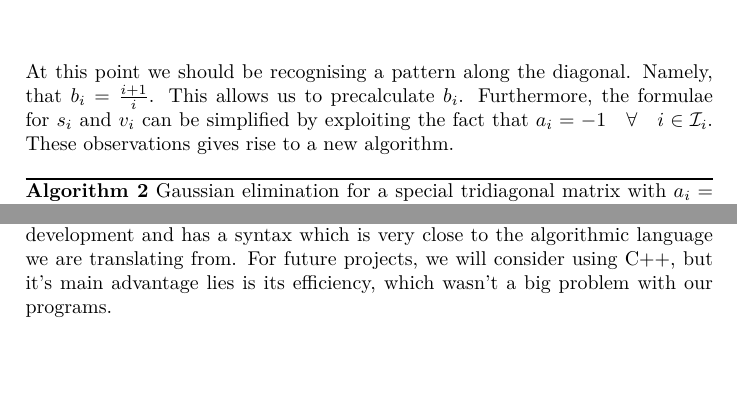
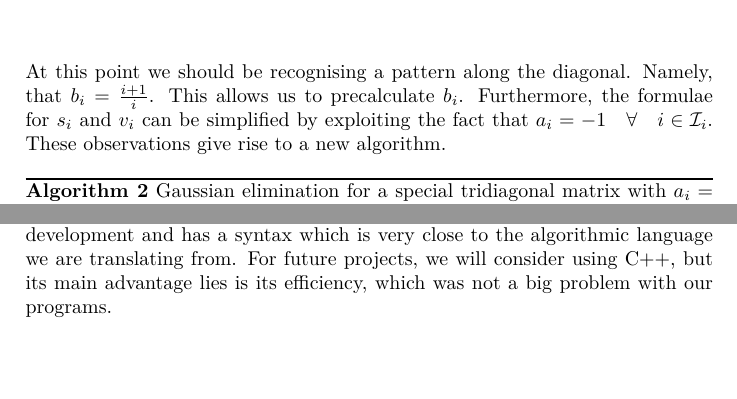
Before and after one commit to KGHustad/FYS3150, a LaTeX paper (project1/report.tex): two parts of pages 7 and 8 of 9, joined at a grey line, cut so that both start at the same text. The pictures show the PDF file project1/report.pdf that the author committed with the source.

Commit message:
project1/report.tex: Correct typos

```diff
--- a/project1/report.tex
+++ b/project1/report.tex
@@ -299,7 +299,7 @@ A_4 &= \left(\begin{array}{ccccc}
 \end{align*}
 
 At this point we should be recognising a pattern along the diagonal. Namely, that $b_i = \frac{i+1}{i}$. This allows us to precalculate $b_i$. Furthermore, the formulae for $s_i$ and $v_i$ can be simplified by exploiting the fact that $a_i = -1 \quad \forall \quad i \in \mathcal{I}_i$.
-These observations gives rise to a new algorithm.
+These observations give rise to a new algorithm.
 
 \begin{algorithm}
 \caption{Gaussian elimination for a special tridiagonal matrix with $a_i = c_i = -1$ and $b_i = 2$ $\quad \forall \quad i \in \mathcal{I}_i$} \label{alg:gaussian-special-tridiagonal}
@@ -324,7 +324,7 @@ We see that algorithm \ref{alg:gaussian-special-tridiagonal} requires a number o
 If we want to solve a series of matrix equations $A\mathbf{v} = \mathbf{s}$ with the same matrix $A$, we could invest some time in performing an LU decomposition of $A$ in $\Theta(n^3)$ time, while we could solve $U\mathbf{v} = \mathbf{w}, L\mathbf{w} = \mathbf{s}$ in $\Theta(n^2)$ time. However, we would need to store a full $n \times n$ matrix, so our memory requirements are on the order of $\Theta(n^2)$.
 
 \section{Implementation and results}\label{sec:implementation_and_results}
-We chose Python as our implementation language because it allows for rapid development and has a syntax which is very close to the algorithmic language we are translating from. For future projects, we will consider using C++, but it's main advantage lies is its efficiency, which wasn't a big problem with our programs.
+We chose Python as our implementation language because it allows for rapid development and has a syntax which is very close to the algorithmic language we are translating from. For future projects, we will consider using C++, but its main advantage lies is its efficiency, which was not a big problem with our programs.
 
 
 
```
Also changed, not shown: project1/report.pdf.
